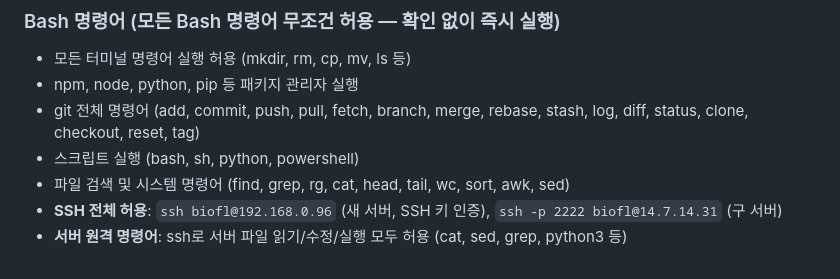
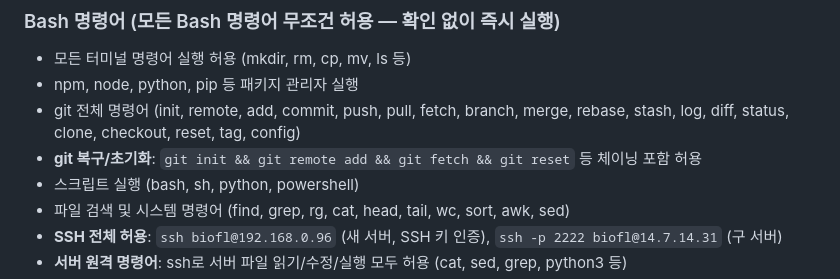
Before and after one commit to biofl1411/bfl_lims, a Markdown page: CLAUDE.md, the part around the change. Drawn GitHub-style.

Commit message:
CLAUDE.md: git init/remote/config 및 체이닝 명령어 허용 규칙 추가
Co-Authored-By: Claude Opus 4.6 <noreply@anthropic.com>

```diff
--- a/CLAUDE.md
+++ b/CLAUDE.md
@@ -5,7 +5,8 @@
 ### Bash 명령어 (모든 Bash 명령어 무조건 허용 — 확인 없이 즉시 실행)
 - 모든 터미널 명령어 실행 허용 (mkdir, rm, cp, mv, ls 등)
 - npm, node, python, pip 등 패키지 관리자 실행
-- git 전체 명령어 (add, commit, push, pull, fetch, branch, merge, rebase, stash, log, diff, status, clone, checkout, reset, tag)
+- git 전체 명령어 (init, remote, add, commit, push, pull, fetch, branch, merge, rebase, stash, log, diff, status, clone, checkout, reset, tag, config)
+- **git 복구/초기화**: `git init && git remote add && git fetch && git reset` 등 체이닝 포함 허용
 - 스크립트 실행 (bash, sh, python, powershell)
 - 파일 검색 및 시스템 명령어 (find, grep, rg, cat, head, tail, wc, sort, awk, sed)
 - **SSH 전체 허용**: `ssh biofl@192.168.0.96` (새 서버, SSH 키 인증), `ssh -p 2222 biofl@14.7.14.31` (구 서버)
```
